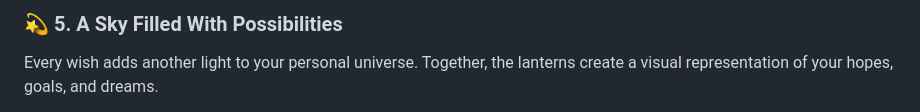
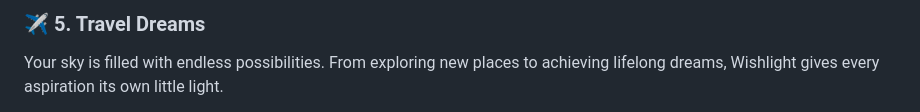
Before and after one commit to vaishhhaa/wishlight-your-own-sky, a Markdown page: README.md, the part around one of its changes. GitHub-like rendering.

```diff
--- a/README.md
+++ b/README.md
@@ -55,5 +55,5 @@ The moon is not simply a static decoration. Its changing appearance brings a sen
 
-### 💫 5. A Sky Filled With Possibilities
+### ✈️ 5. Travel Dreams
 
-Every wish adds another light to your personal universe. Together, the lanterns create a visual representation of your hopes, goals, and dreams.
+Your sky is filled with endless possibilities. From exploring new places to achieving lifelong dreams, Wishlight gives every aspiration its own little light.
 
```
Also changed, not shown: other parts of README.md (+13 -12 lines).
